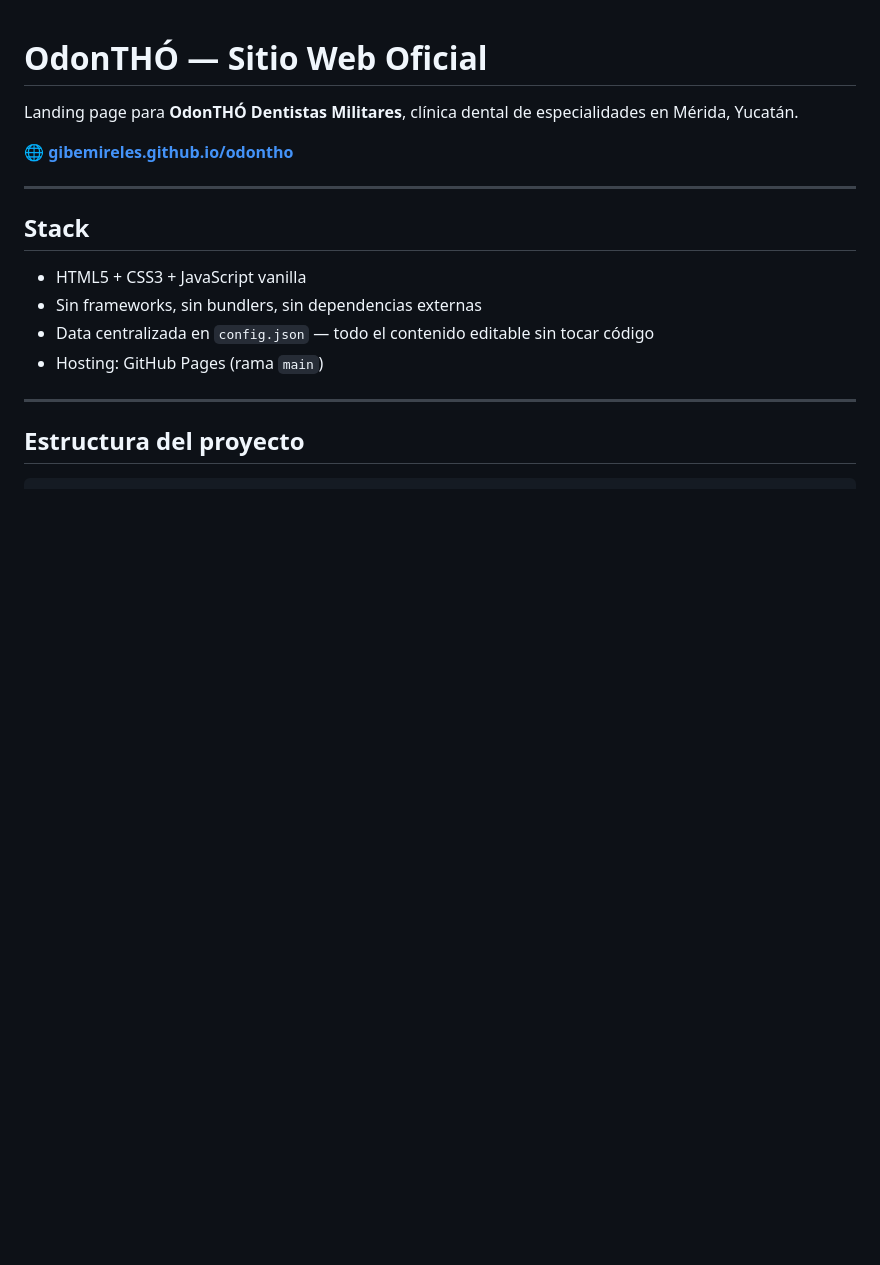
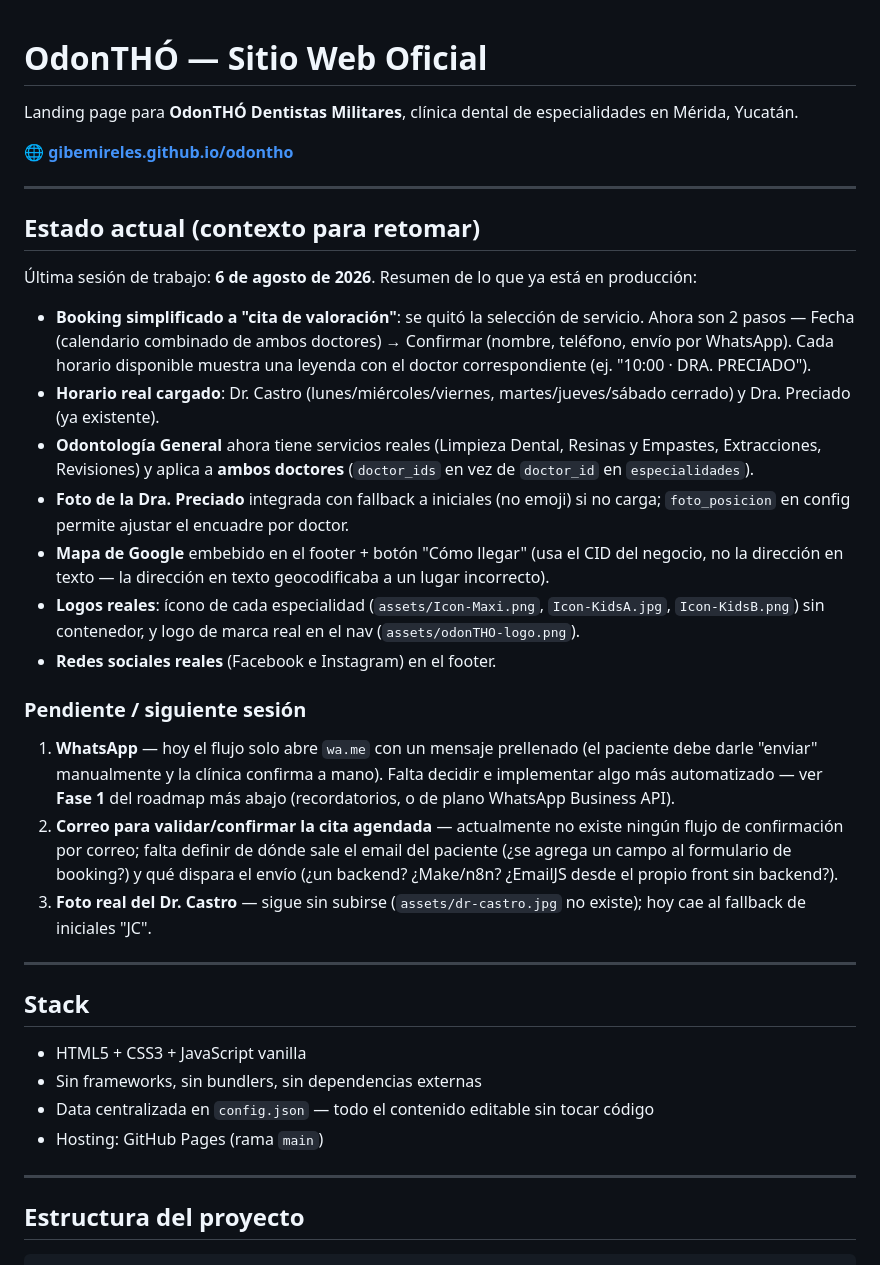
Before and after one commit to GibeMireles/odontho, a Markdown page: README.md, the part around one of its changes. GitHub-like rendering; blank space fills up the shorter version.

```diff
--- a/README.md
+++ b/README.md
@@ -3,6 +3,26 @@
 Landing page para **OdonTHÓ Dentistas Militares**, clínica dental de especialidades en Mérida, Yucatán.
 
 🌐 **[gibemireles.github.io/odontho](https://gibemireles.github.io/odontho/)**
+
+---
+
+## Estado actual (contexto para retomar)
+
+Última sesión de trabajo: **6 de agosto de 2026**. Resumen de lo que ya está en producción:
+
+- **Booking simplificado a "cita de valoración"**: se quitó la selección de servicio. Ahora son 2 pasos — Fecha (calendario combinado de ambos doctores) → Confirmar (nombre, teléfono, envío por WhatsApp). Cada horario disponible muestra una leyenda con el doctor correspondiente (ej. "10:00 · DRA. PRECIADO").
+- **Horario real cargado**: Dr. Castro (lunes/miércoles/viernes, martes/jueves/sábado cerrado) y Dra. Preciado (ya existente).
+- **Odontología General** ahora tiene servicios reales (Limpieza Dental, Resinas y Empastes, Extracciones, Revisiones) y aplica a **ambos doctores** (`doctor_ids` en vez de `doctor_id` en `especialidades`).
+- **Foto de la Dra. Preciado** integrada con fallback a iniciales (no emoji) si no carga; `foto_posicion` en config permite ajustar el encuadre por doctor.
+- **Mapa de Google** embebido en el footer + botón "Cómo llegar" (usa el CID del negocio, no la dirección en texto — la dirección en texto geocodificaba a un lugar incorrecto).
+- **Logos reales**: ícono de cada especialidad (`assets/Icon-Maxi.png`, `Icon-KidsA.jpg`, `Icon-KidsB.png`) sin contenedor, y logo de marca real en el nav (`assets/odonTHO-logo.png`).
+- **Redes sociales reales** (Facebook e Instagram) en el footer.
+
+### Pendiente / siguiente sesión
+
+1. **WhatsApp** — hoy el flujo solo abre `wa.me` con un mensaje prellenado (el paciente debe darle "enviar" manualmente y la clínica confirma a mano). Falta decidir e implementar algo más automatizado — ver **Fase 1** del roadmap más abajo (recordatorios, o de plano WhatsApp Business API).
+2. **Correo para validar/confirmar la cita agendada** — actualmente no existe ningún flujo de confirmación por correo; falta definir de dónde sale el email del paciente (¿se agrega un campo al formulario de booking?) y qué dispara el envío (¿un backend? ¿Make/n8n? ¿EmailJS desde el propio front sin backend?).
+3. **Foto real del Dr. Castro** — sigue sin subirse (`assets/dr-castro.jpg` no existe); hoy cae al fallback de iniciales "JC".
 
 ---
 
```
Also changed, not shown: other parts of README.md (+38 -36 lines).
